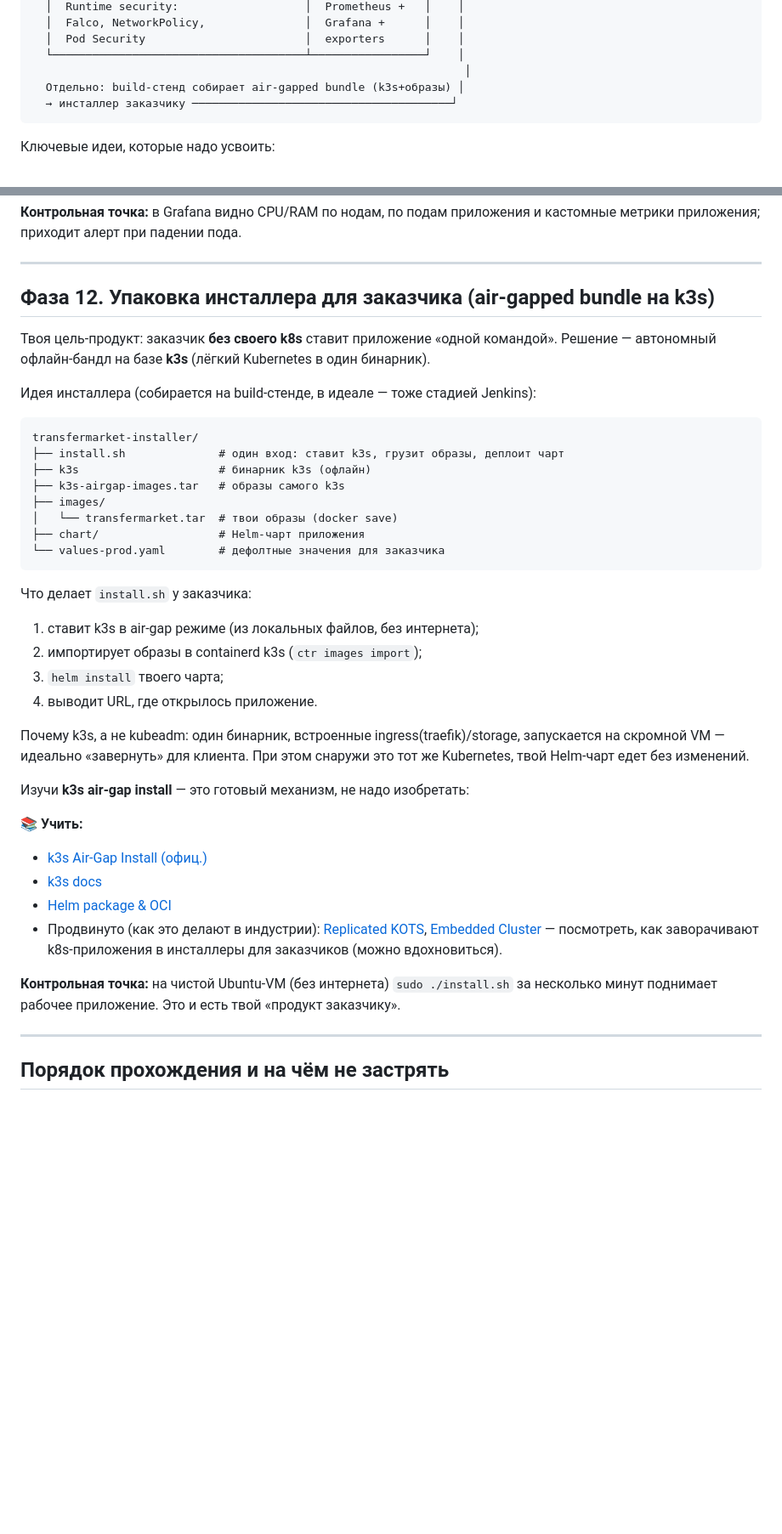
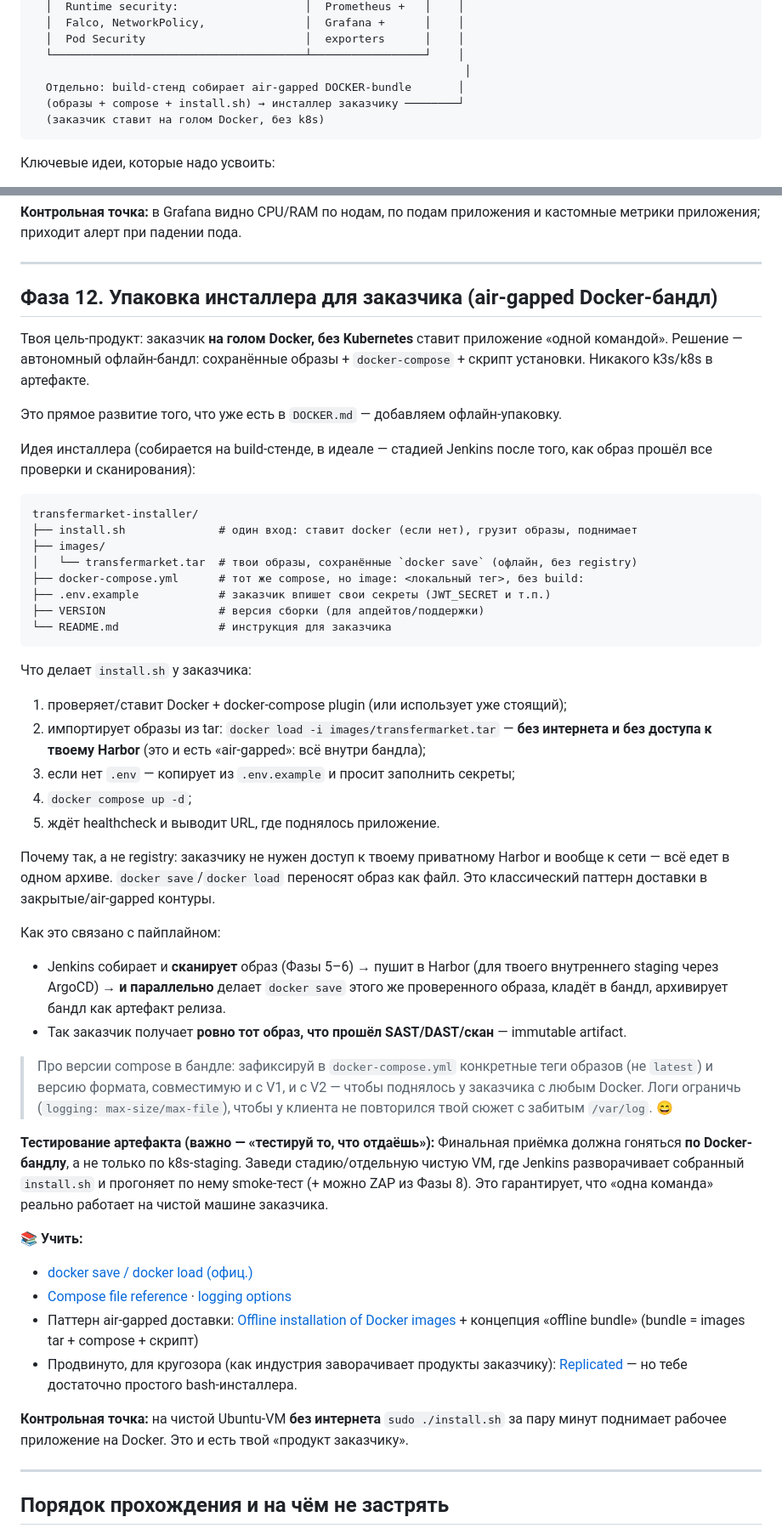
Before and after one commit to with0uttalent/transfermarket-spc, a Markdown page: docs/devsecops-roadmap.md, 2 parts joined by grey strips. Shown at 85% size. GitHub-like rendering; blank space fills up the shorter version.

Commit message:
docs(devsecops-roadmap): customer installer is a Docker bundle, not k3s
Clarify that the shipped artifact is an air-gapped Docker bundle (docker
save images + compose + install.sh) the customer runs on plain Docker with
no Kubernetes. The k8s cluster/pipeline is internal build/test/monitoring
infra only. Rewrite Phase 12 accordingly, flag "test the artifact you ship",
and note the dual-track (Helm->internal k8s, Docker bundle->customer) in Phase 2.

Co-Authored-By: Claude Opus 4.8 <noreply@anthropic.com>
Claude-Session: https://claude.ai/code/session_011Hqqr2y1j9zTALc9hQzt3W

````diff
--- a/docs/devsecops-roadmap.md
+++ b/docs/devsecops-roadmap.md
@@ -52,8 +57,9 @@
   │  Pod Security                        │  exporters      │    │
   └──────────────────────────────────────┴─────────────────┘    │
                                                                  │
-  Отдельно: build-стенд собирает air-gapped bundle (k3s+образы) │
-  → инсталлер заказчику ───────────────────────────────────────┘
+  Отдельно: build-стенд собирает air-gapped DOCKER-bundle       │
+  (образы + compose + install.sh) → инсталлер заказчику ────────┘
+  (заказчик ставит на голом Docker, без k8s)
 ```
 
 Ключевые идеи, которые надо усвоить:
@@ -396,46 +409,68 @@ Falco шлёт алерт, когда ты руками делаешь `kubectl
 
 ---
 
-## Фаза 12. Упаковка инсталлера для заказчика (air-gapped bundle на k3s)
+## Фаза 12. Упаковка инсталлера для заказчика (air-gapped Docker-бандл)
 
-Твоя цель-продукт: заказчик **без своего k8s** ставит приложение «одной командой».
-Решение — автономный офлайн-бандл на базе **k3s** (лёгкий Kubernetes в один бинарник).
+Твоя цель-продукт: заказчик **на голом Docker, без Kubernetes** ставит приложение
+«одной командой». Решение — автономный офлайн-бандл: сохранённые образы +
+`docker-compose` + скрипт установки. Никакого k3s/k8s в артефакте.
 
-Идея инсталлера (собирается на build-стенде, в идеале — тоже стадией Jenkins):
+Это прямое развитие того, что уже есть в `DOCKER.md` — добавляем офлайн-упаковку.
+
+Идея инсталлера (собирается на build-стенде, в идеале — стадией Jenkins после того,
+как образ прошёл все проверки и сканирования):
 
 ```
 transfermarket-installer/
-├── install.sh              # один вход: ставит k3s, грузит образы, деплоит чарт
-├── k3s                     # бинарник k3s (офлайн)
-├── k3s-airgap-images.tar   # образы самого k3s
+├── install.sh              # один вход: ставит docker (если нет), грузит образы, поднимает
 ├── images/
-│   └── transfermarket.tar  # твои образы (docker save)
-├── chart/                  # Helm-чарт приложения
-└── values-prod.yaml        # дефолтные значения для заказчика
+│   └── transfermarket.tar  # твои образы, сохранённые `docker save` (офлайн, без registry)
+├── docker-compose.yml      # тот же compose, но image: <локальный тег>, без build:
+├── .env.example            # заказчик впишет свои секреты (JWT_SECRET и т.п.)
+├── VERSION                 # версия сборки (для апдейтов/поддержки)
+└── README.md               # инструкция для заказчика
 ```
 
 Что делает `install.sh` у заказчика:
-1. ставит k3s в air-gap режиме (из локальных файлов, без интернета);
-2. импортирует образы в containerd k3s (`ctr images import`);
-3. `helm install` твоего чарта;
-4. выводит URL, где открылось приложение.
+1. проверяет/ставит Docker + docker-compose plugin (или использует уже стоящий);
+2. импортирует образы из tar: `docker load -i images/transfermarket.tar` — **без
+   интернета и без доступа к твоему Harbor** (это и есть «air-gapped»: всё внутри бандла);
+3. если нет `.env` — копирует из `.env.example` и просит заполнить секреты;
+4. `docker compose up -d`;
+5. ждёт healthcheck и выводит URL, где поднялось приложение.
 
-Почему k3s, а не kubeadm: один бинарник, встроенные ingress(traefik)/storage,
-запускается на скромной VM — идеально «завернуть» для клиента. При этом снаружи
-это тот же Kubernetes, твой Helm-чарт едет без изменений.
+Почему так, а не registry: заказчику не нужен доступ к твоему приватному Harbor и
+вообще к сети — всё едет в одном архиве. `docker save`/`docker load` переносят образ
+как файл. Это классический паттерн доставки в закрытые/air-gapped контуры.
 
-Изучи **k3s air-gap install** — это готовый механизм, не надо изобретать:
+Как это связано с пайплайном:
+- Jenkins собирает и **сканирует** образ (Фазы 5–6) → пушит в Harbor (для твоего
+  внутреннего staging через ArgoCD) → **и параллельно** делает `docker save` этого же
+  проверенного образа, кладёт в бандл, архивирует бандл как артефакт релиза.
+- Так заказчик получает **ровно тот образ, что прошёл SAST/DAST/скан** — immutable artifact.
+
+> Про версии compose в бандле: зафиксируй в `docker-compose.yml` конкретные теги
+> образов (не `latest`) и версию формата, совместимую и с V1, и с V2 — чтобы
+> поднялось у заказчика с любым Docker. Логи ограничь (`logging: max-size/max-file`),
+> чтобы у клиента не повторился твой сюжет с забитым `/var/log`. 😄
+
+**Тестирование артефакта (важно — «тестируй то, что отдаёшь»):**
+Финальная приёмка должна гоняться **по Docker-бандлу**, а не только по k8s-staging.
+Заведи стадию/отдельную чистую VM, где Jenkins разворачивает собранный `install.sh`
+и прогоняет по нему smoke-тест (+ можно ZAP из Фазы 8). Это гарантирует, что «одна
+команда» реально работает на чистой машине заказчика.
 
 **📚 Учить:**
-- [k3s Air-Gap Install (офиц.)](https://docs.k3s.io/installation/airgap)
-- [k3s docs](https://docs.k3s.io/)
-- [Helm package & OCI](https://helm.sh/docs/topics/registries/)
-- Продвинуто (как это делают в индустрии): [Replicated KOTS](https://kots.io/),
-  [Embedded Cluster](https://docs.replicated.com/vendor/embedded-overview) — посмотреть,
-  как заворачивают k8s-приложения в инсталлеры для заказчиков (можно вдохновиться).
+- [docker save / docker load (офиц.)](https://docs.docker.com/reference/cli/docker/image/save/)
+- [Compose file reference](https://docs.docker.com/reference/compose-file/) ·
+  [logging options](https://docs.docker.com/config/containers/logging/configure/)
+- Паттерн air-gapped доставки: [Offline installation of Docker images](https://docs.docker.com/engine/install/) +
+  концепция «offline bundle» (bundle = images tar + compose + скрипт)
+- Продвинуто, для кругозора (как индустрия заворачивает продукты заказчику):
+  [Replicated](https://www.replicated.com/) — но тебе достаточно простого bash-инсталлера.
 
-**Контрольная точка:** на чистой Ubuntu-VM (без интернета) `sudo ./install.sh` за
-несколько минут поднимает рабочее приложение. Это и есть твой «продукт заказчику».
+**Контрольная точка:** на чистой Ubuntu-VM **без интернета** `sudo ./install.sh` за
+пару минут поднимает рабочее приложение на Docker. Это и есть твой «продукт заказчику».
 
 ---
 
````
Also changed, not shown: other parts of docs/devsecops-roadmap.md (+17 -5 lines).
